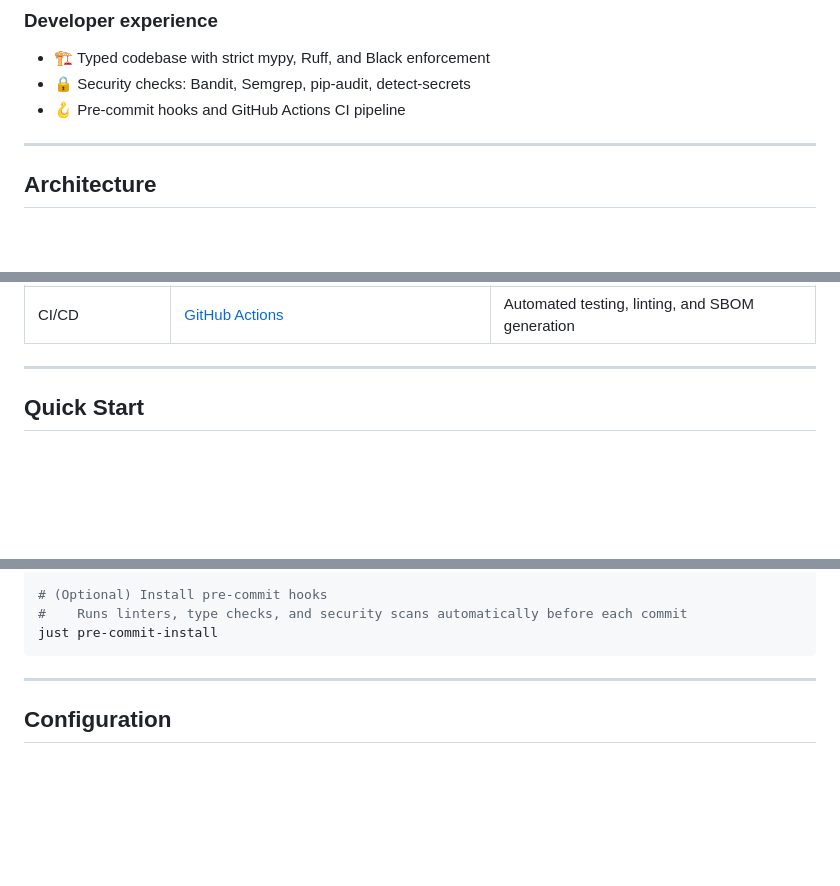
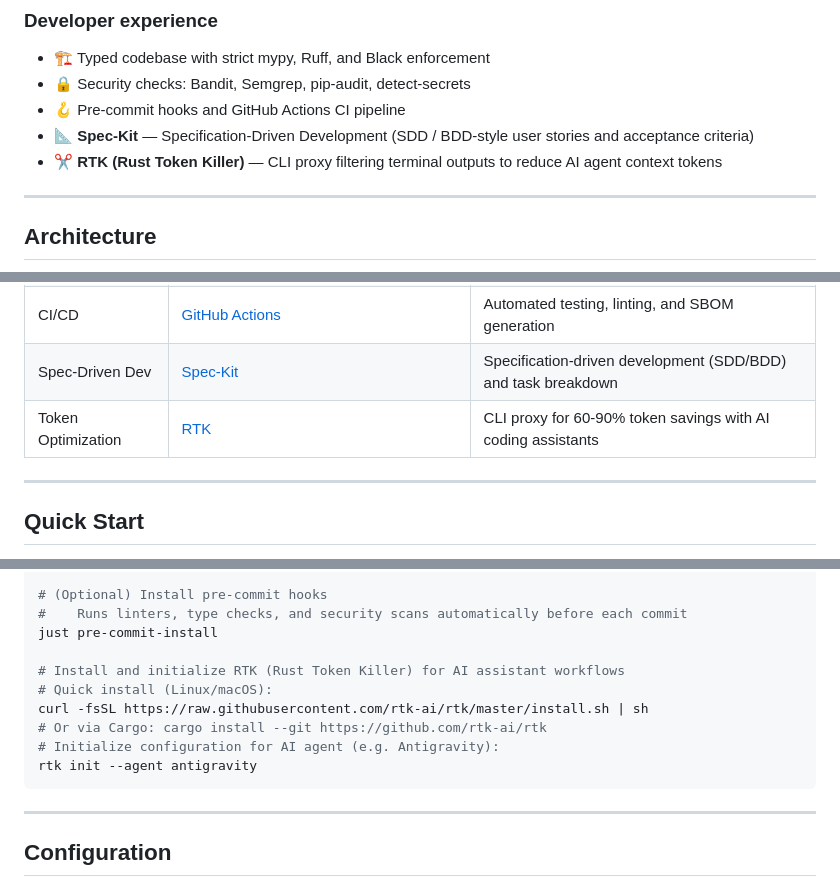
Before and after one commit to franjuan/vatuta, a Markdown page: README.md, 3 parts joined by grey strips. Drawn GitHub-style; blank space fills up the shorter version.

Commit message:
docs: add  document Spec-Kit and RTK workflows
Signed-off-by: JuanFran Adame <juanfran.adame@gmail.com>

````diff
--- a/README.md
+++ b/README.md
@@ -88,6 +88,8 @@ to version 0.2.0, including hybrid search, ingestion metrics, and dependency upd
 - 🏗️ Typed codebase with strict mypy, Ruff, and Black enforcement
 - 🔒 Security checks: Bandit, Semgrep, pip-audit, detect-secrets
 - 🪝 Pre-commit hooks and GitHub Actions CI pipeline
+- 📐 **Spec-Kit** — Specification-Driven Development (SDD / BDD-style user stories and acceptance criteria)
+- ✂️ **RTK (Rust Token Killer)** — CLI proxy filtering terminal outputs to reduce AI agent context tokens
 
 ---
 
@@ -170,6 +172,8 @@ Three main layers:
 | Linting | [Ruff](https://github.com/astral-sh/ruff), [mypy](https://mypy-lang.org/) | Code quality and type checking |
 | Security | [Bandit](https://github.com/PyCQA/bandit), [Semgrep](https://github.com/semgrep/semgrep), [pip-audit](https://github.com/pypa/pip-audit), [detect-secrets](https://github.com/Yelp/detect-secrets) | Static analysis and vulnerability scanning |
 | CI/CD | [GitHub Actions](https://github.com/features/actions) | Automated testing, linting, and SBOM generation |
+| Spec-Driven Dev | [Spec-Kit](https://github.com/github/spec-kit) | Specification-driven development (SDD/BDD) and task breakdown |
+| Token Optimization | [RTK](https://github.com/rtk-ai/rtk) | CLI proxy for 60-90% token savings with AI coding assistants |
 
 ---
 
@@ -261,6 +266,13 @@ just setup
 # (Optional) Install pre-commit hooks
 #    Runs linters, type checks, and security scans automatically before each commit
 just pre-commit-install
+
+# Install and initialize RTK (Rust Token Killer) for AI assistant workflows
+# Quick install (Linux/macOS):
+curl -fsSL https://raw.githubusercontent.com/rtk-ai/rtk/master/install.sh | sh
+# Or via Cargo: cargo install --git https://github.com/rtk-ai/rtk
+# Initialize configuration for AI agent (e.g. Antigravity):
+rtk init --agent antigravity
 ```
 
 ---
````
Also changed, not shown: other parts of README.md (+3 -0 lines), AGENTS.md (+29 -1 lines).
